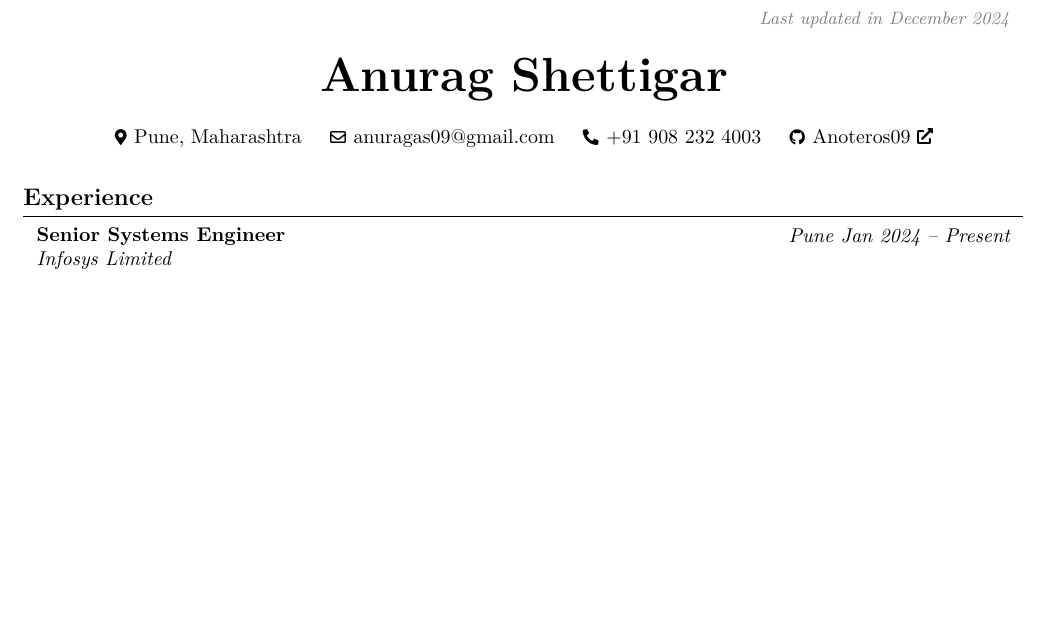
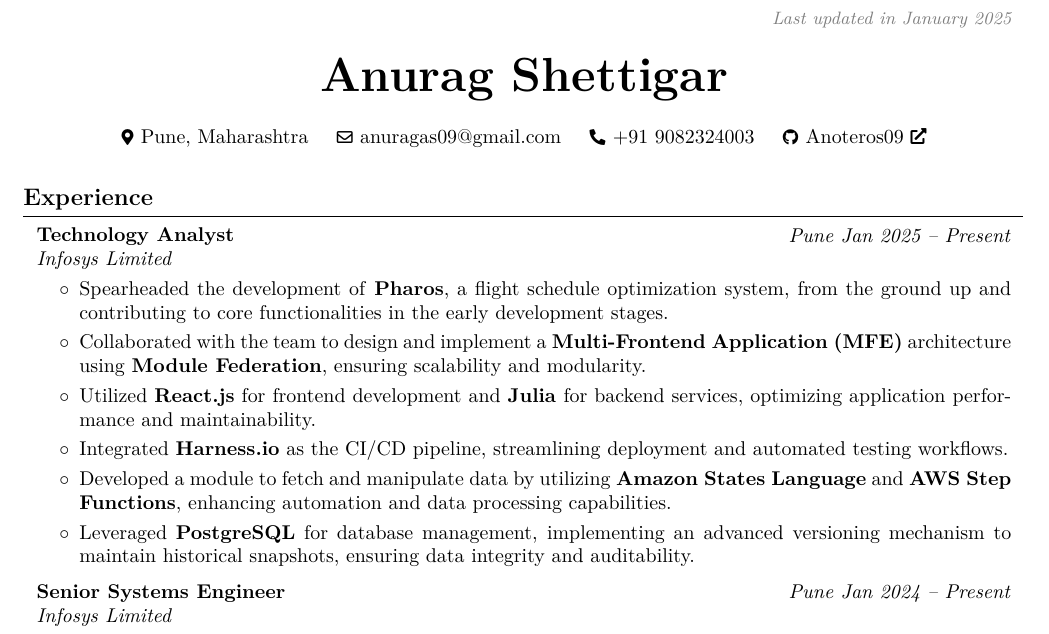
Before and after one commit to Anoteros09/Resume, a LaTeX CV (Resume.tex): part of page 1 of 2, cut at the place of the change, the shorter picture padded with empty space. Compiled offline with pdfLaTeX.

Commit message:
Jan-2025

```diff
--- a/Resume.tex
+++ b/Resume.tex
@@ -112,7 +112,7 @@
         \LenToUnit{\paperwidth-2 cm-0.2 cm+0.05cm},
         \LenToUnit{\paperheight-1.0 cm}
     ){\vtop{{\null}\makebox[0pt][c]{
-        \small\color{gray}\textit{Last updated in December 2024}\hspace{\widthof{Last updated in December 2024}}
+        \small\color{gray}\textit{Last updated in January 2025}\hspace{\widthof{Last updated in January 2025}}
     }}}%
   }%
 }
@@ -143,7 +143,7 @@
         \kern 0.25 cm%
         \AND%
         \kern 0.25 cm%
-        \mbox{\hrefWithoutArrow{tel:+919082324003}{\color{black}{\footnotesize\faPhone*}\hspace*{0.13cm}+91 908 232 4003}}%
+        \mbox{\hrefWithoutArrow{tel:+919082324003}{\color{black}{\footnotesize\faPhone*}\hspace*{0.13cm}+91 9082324003}}%
         \kern 0.25 cm%
         \AND%
         \kern 0.25 cm%
@@ -153,6 +153,27 @@
     \vspace{0.3 cm}
 
     \section{Experience}
+     \begin{twocolentry}{
+    \textit{Pune}
+    \textit{Jan 2025 – Present}}
+        \textbf{Technology Analyst}
+
+        \textit{Infosys Limited}
+    \end{twocolentry}
+
+    \vspace{0.10 cm}
+    \begin{onecolentry}
+         \begin{highlights}
+            \item Spearheaded the development of \textbf{Pharos}, a flight schedule optimization system, from the ground up and contributing to core functionalities in the early development stages.
+            \item Collaborated with the team to design and implement a \textbf{Multi-Frontend Application (MFE)} architecture using \textbf{Module Federation}, ensuring scalability and modularity.
+            \item Utilized \textbf{React.js} for frontend development and \textbf{Julia} for backend services, optimizing application performance and maintainability.
+            \item Integrated \textbf{Harness.io} as the CI/CD pipeline, streamlining deployment and automated testing workflows.
+            \item Developed a module to fetch and manipulate data by utilizing \textbf{Amazon States Language} and \textbf{AWS Step Functions}, enhancing automation and data processing capabilities.
+            \item Leveraged \textbf{PostgreSQL} for database management, implementing an advanced versioning mechanism to maintain historical snapshots, ensuring data integrity and auditability.
+        \end{highlights}
+    \end{onecolentry}
+
+    \vspace{0.2 cm}
         \begin{twocolentry}{
         \textit{Pune}
         \textit{Jan 2024 – Present}}
```
Also changed, not shown: Resume.pdf.
